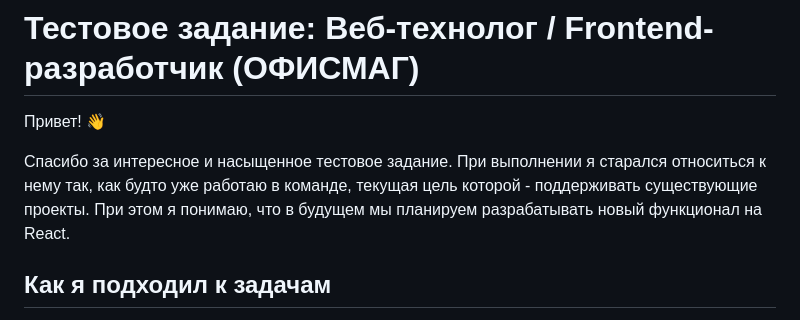
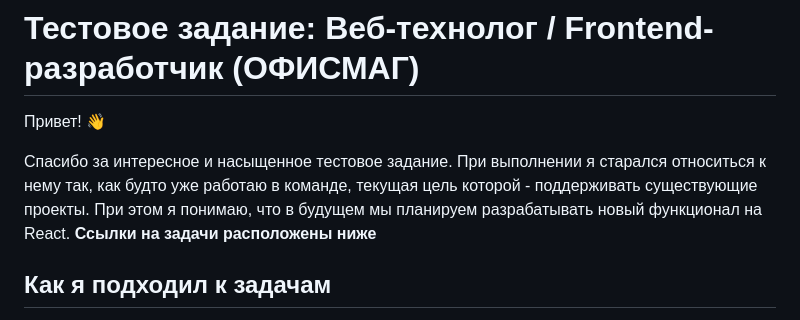
Before and after one commit to bnantares/officemag-test-task, a Markdown page: README.md, the part around one of its changes. Drawn GitHub-style.

Commit message:
readme links

```diff
--- a/README.md
+++ b/README.md
@@ -5,6 +5,7 @@
 Спасибо за интересное и насыщенное тестовое задание.
 При выполнении я старался относиться к нему так, как будто уже работаю в команде, текущая цель которой - поддерживать существующие проекты.
 При этом я понимаю, что в будущем мы планируем разрабатывать новый функционал на React.
+**Ссылки на задачи расположены ниже**
 
 ## Как я подходил к задачам
 
```
Also changed, not shown: other parts of README.md (+7 -7 lines).
